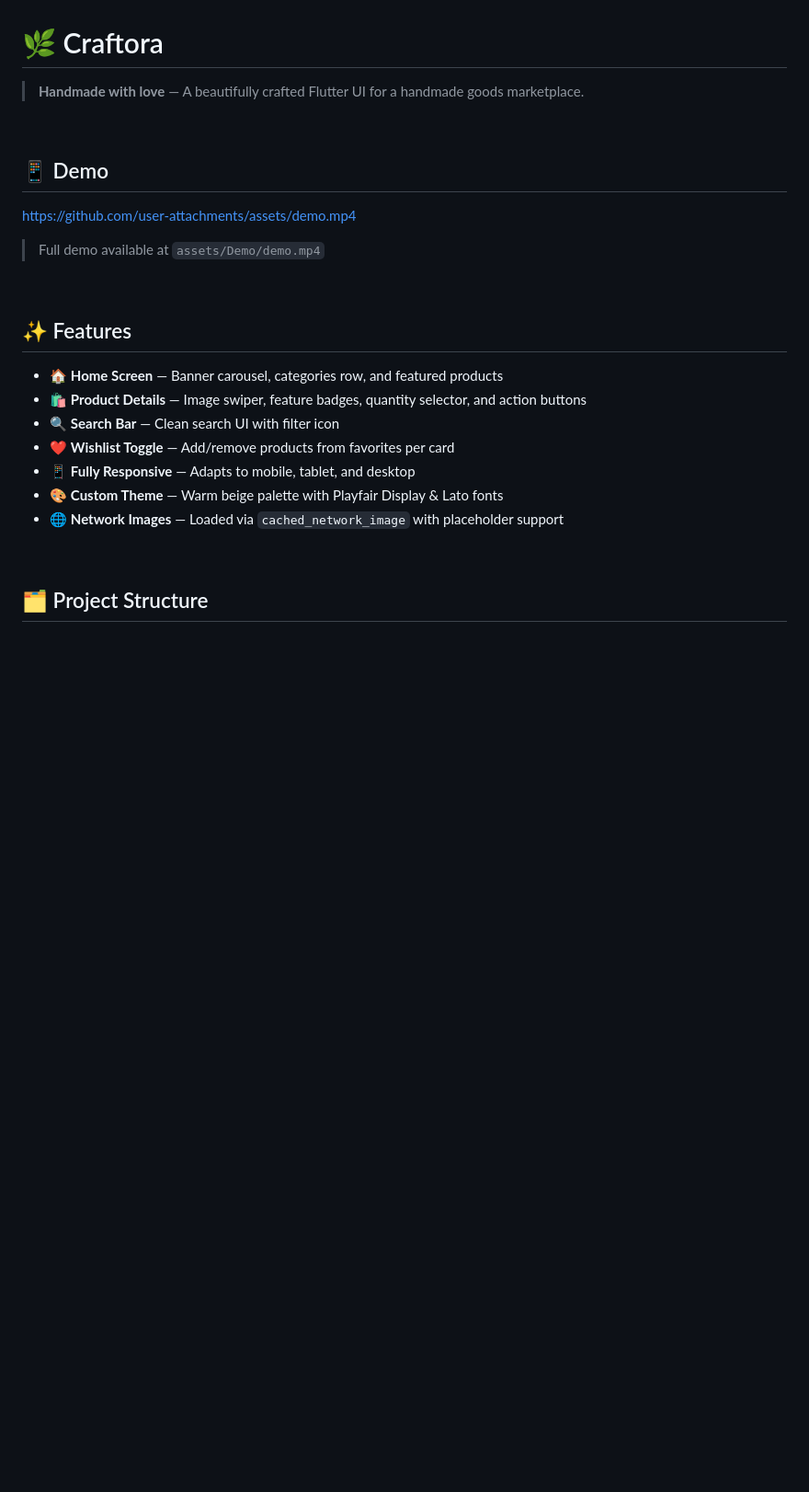
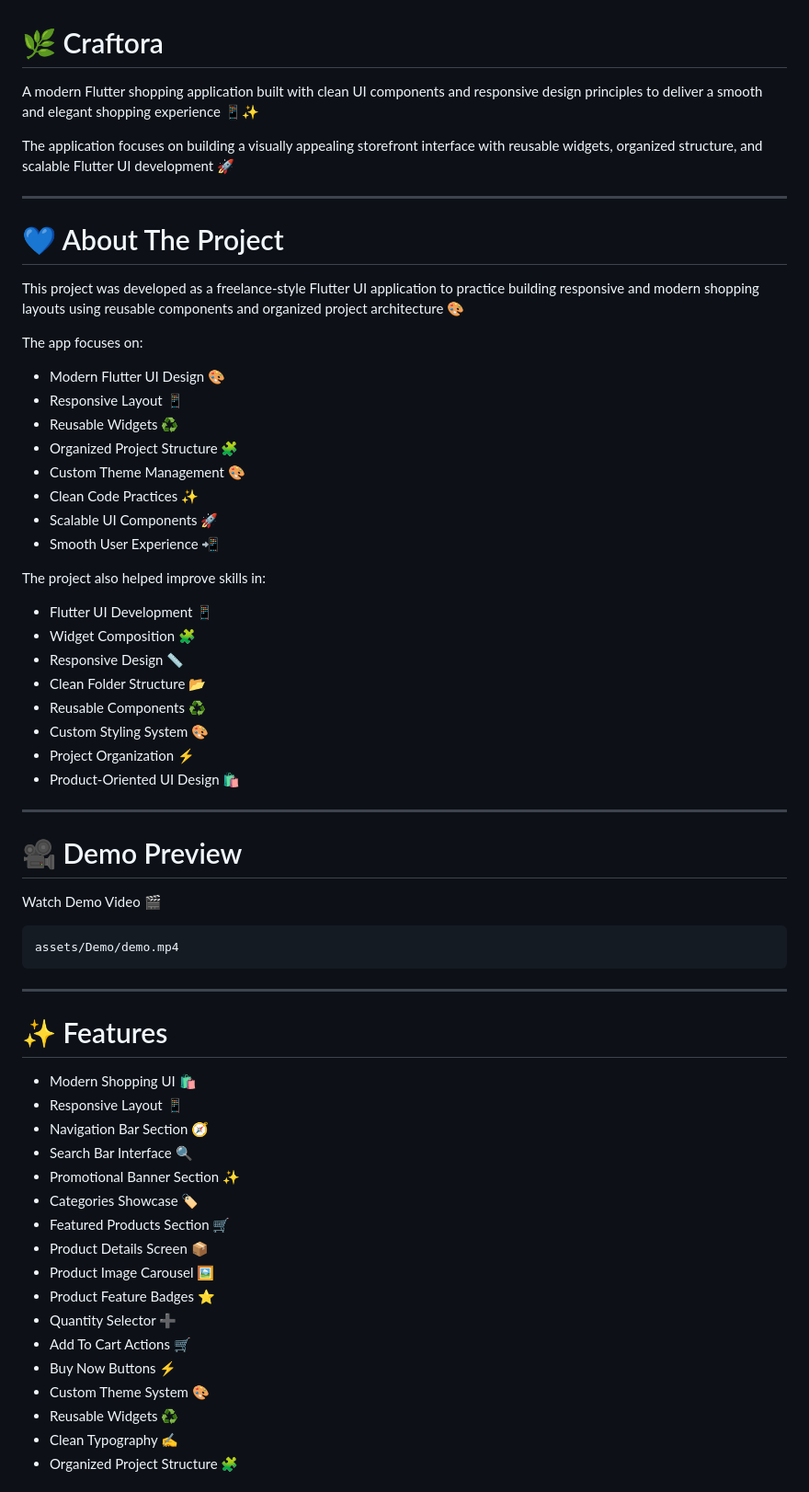
Before and after one commit to SalahHassan202/flutter-craftora-store-freelance, a Markdown page: README.md, the part around one of its changes. Shown at 92% size. Drawn GitHub-style; blank space fills up the shorter version.

````diff
--- a/README.md
+++ b/README.md
@@ -1,29 +1,66 @@
 # 🌿 Craftora
 
-> **Handmade with love** — A beautifully crafted Flutter UI for a handmade goods marketplace.
+A modern Flutter shopping application built with clean UI components and responsive design principles to deliver a smooth and elegant shopping experience 📱✨
 
-<br>
+The application focuses on building a visually appealing storefront interface with reusable widgets, organized structure, and scalable Flutter UI development 🚀
 
-## 📱 Demo
+---
 
-https://github.com/user-attachments/assets/demo.mp4
+# 💙 About The Project
 
-> Full demo available at `assets/Demo/demo.mp4`
+This project was developed as a freelance-style Flutter UI application to practice building responsive and modern shopping layouts using reusable components and organized project architecture 🎨
 
-<br>
+The app focuses on:
 
-## ✨ Features
+* Modern Flutter UI Design 🎨
+* Responsive Layout 📱
+* Reusable Widgets ♻️
+* Organized Project Structure 🧩
+* Custom Theme Management 🎨
+* Clean Code Practices ✨
+* Scalable UI Components 🚀
+* Smooth User Experience 📲
 
-- 🏠 **Home Screen** — Banner carousel, categories row, and featured products
-- 🛍️ **Product Details** — Image swiper, feature badges, quantity selector, and action buttons
-- 🔍 **Search Bar** — Clean search UI with filter icon
-- ❤️ **Wishlist Toggle** — Add/remove products from favorites per card
-- 📱 **Fully Responsive** — Adapts to mobile, tablet, and desktop
-- 🎨 **Custom Theme** — Warm beige palette with Playfair Display & Lato fonts
-- 🌐 **Network Images** — Loaded via `cached_network_image` with placeholder support
+The project also helped improve skills in:
 
-<br>
+* Flutter UI Development 📱
+* Widget Composition 🧩
+* Responsive Design 📏
+* Clean Folder Structure 📂
+* Reusable Components ♻️
+* Custom Styling System 🎨
+* Project Organization ⚡
+* Product-Oriented UI Design 🛍️
 
-## 🗂️ Project Structure
+---
 
+# 🎥 Demo Preview
+
+Watch Demo Video 🎬
+
+```bash
+assets/Demo/demo.mp4
 ```
+
+---
+
+# ✨ Features
+
+* Modern Shopping UI 🛍️
+* Responsive Layout 📱
+* Navigation Bar Section 🧭
+* Search Bar Interface 🔍
+* Promotional Banner Section ✨
+* Categories Showcase 🏷️
+* Featured Products Section 🛒
+* Product Details Screen 📦
+* Product Image Carousel 🖼️
+* Product Feature Badges ⭐
+* Quantity Selector ➕
+* Add To Cart Actions 🛒
+* Buy Now Buttons ⚡
+* Custom Theme System 🎨
+* Reusable Widgets ♻️
+* Clean Typography ✍️
+* Organized Project Structure 🧩
+
````
Also changed, not shown: other parts of README.md (+96 -80 lines).
